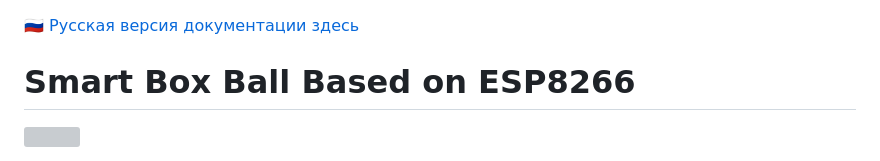
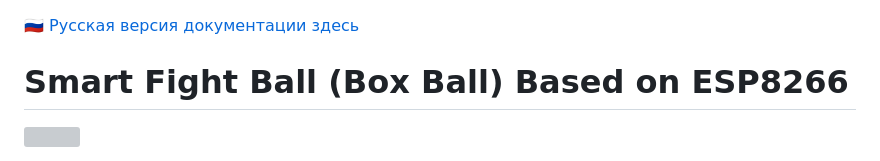
Before and after one commit to renat2985/bitball.club, a Markdown page: README.md, the part around the change. Drawn GitHub-style; grey boxes are pictures that could not be loaded.

```diff
--- a/README.md
+++ b/README.md
@@ -1,6 +1,6 @@
 [🇷🇺 Русская версия документации здесь](https://github.com/renat2985/bitball.club/blob/main/README_RU.md)
 
-# Smart Box Ball Based on ESP8266
+# Smart Fight Ball (Box Ball) Based on ESP8266
 
 <a href="https://www.youtube.com/watch?v=ykzgbnOf2mE&list=PL6NJTNxbvy-JwHCaki6eOuAYkdLQA4lqW&pp=gAQB"><img src="https://github.com/renat2985/bitball.club/blob/main/doc/bitball3.png"></a>
 
```
Also changed, not shown: README_RU.md (+1 -1 lines).
